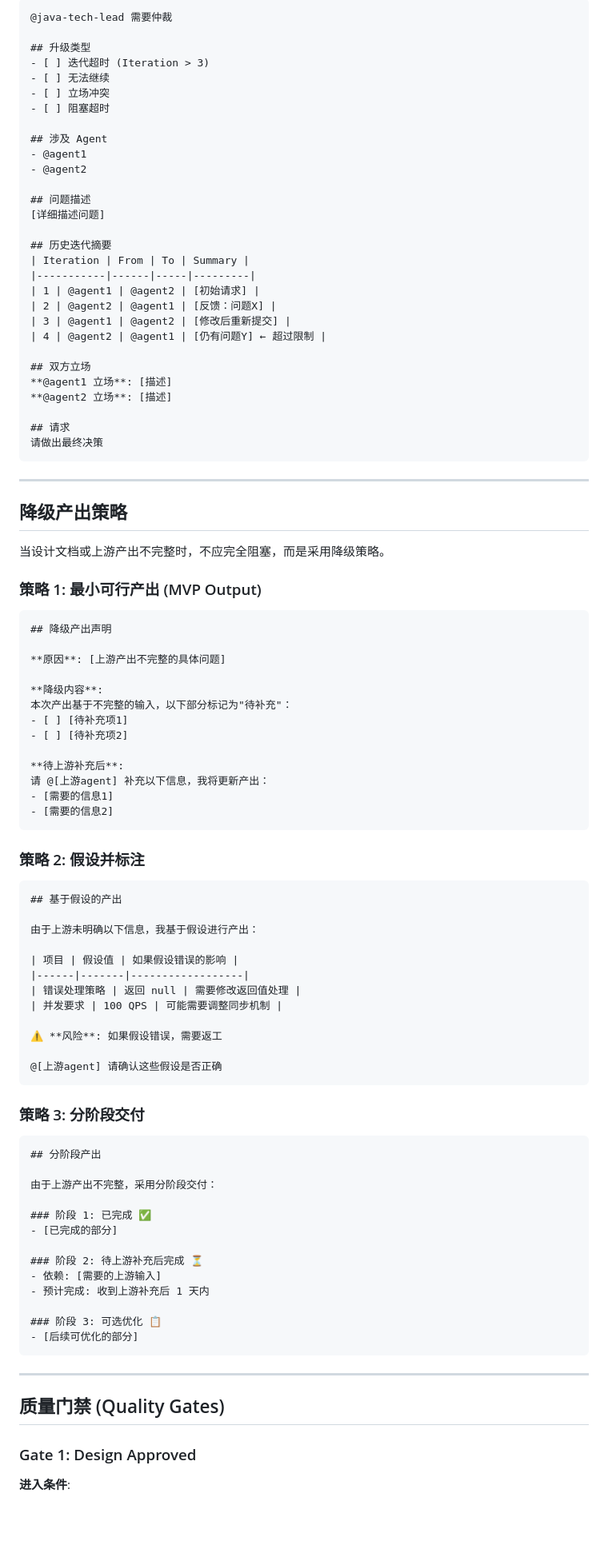
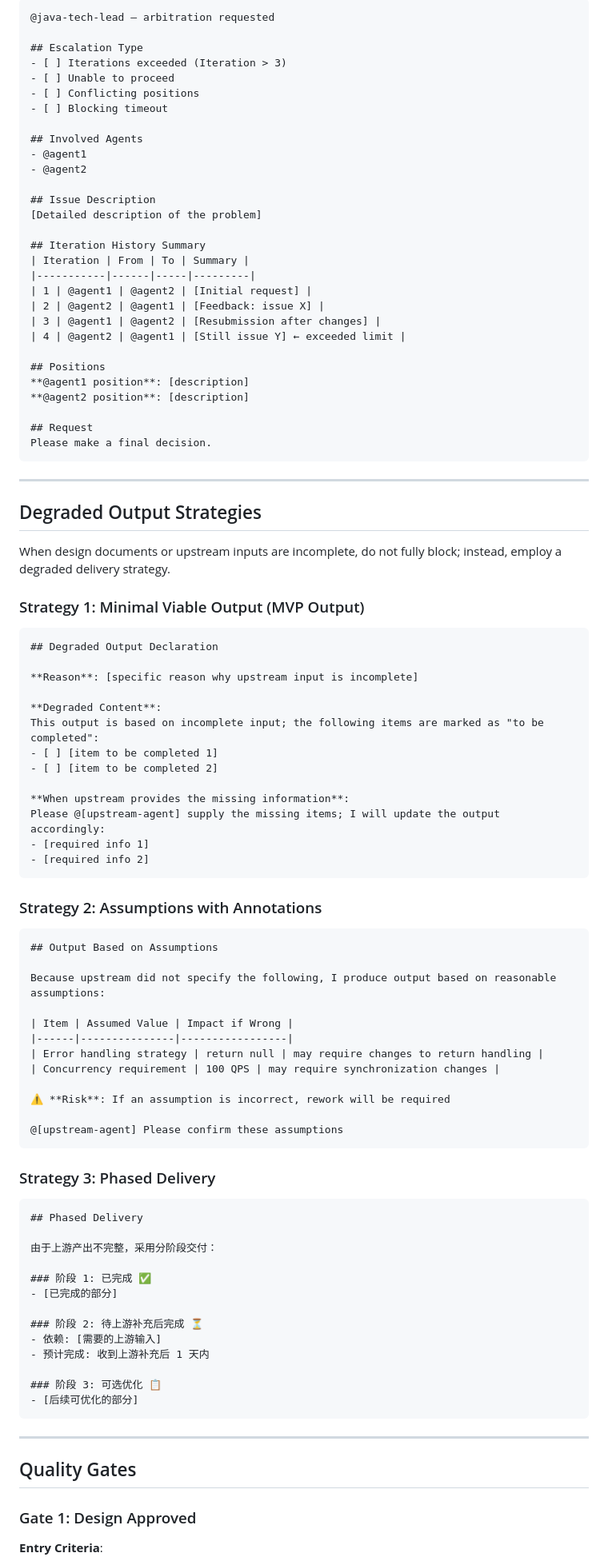
Before and after one commit to hailingu/llm-prompts, a Markdown page: standards/agent-collaboration-protocol.md, the part around one of its changes. Shown at 80% size. Rendered like a GitHub page; blank space fills up the shorter version.

````diff
--- a/standards/agent-collaboration-protocol.md
+++ b/standards/agent-collaboration-protocol.md
@@ -90,81 +93,84 @@ Iteration 4: ❌ 超过限制，必须升级到 tech-lead
 
 ```markdown
-@java-tech-lead 需要仲裁
+@java-tech-lead – arbitration requested
 
-## 升级类型
-- [ ] 迭代超时 (Iteration > 3)
-- [ ] 无法继续
-- [ ] 立场冲突
-- [ ] 阻塞超时
+## Escalation Type
+- [ ] Iterations exceeded (Iteration > 3)
+- [ ] Unable to proceed
+- [ ] Conflicting positions
+- [ ] Blocking timeout
 
-## 涉及 Agent
+## Involved Agents
 - @agent1
 - @agent2
 
-## 问题描述
-[详细描述问题]
+## Issue Description
+[Detailed description of the problem]
 
-## 历史迭代摘要
+## Iteration History Summary
 | Iteration | From | To | Summary |
 |-----------|------|-----|---------|
-| 1 | @agent1 | @agent2 | [初始请求] |
-| 2 | @agent2 | @agent1 | [反馈：问题X] |
-| 3 | @agent1 | @agent2 | [修改后重新提交] |
-| 4 | @agent2 | @agent1 | [仍有问题Y] ← 超过限制 |
+| 1 | @agent1 | @agent2 | [Initial request] |
+| 2 | @agent2 | @agent1 | [Feedback: issue X] |
+| 3 | @agent1 | @agent2 | [Resubmission after changes] |
+| 4 | @agent2 | @agent1 | [Still issue Y] ← exceeded limit |
 
-## 双方立场
-**@agent1 立场**: [描述]
-**@agent2 立场**: [描述]
+## Positions
+**@agent1 position**: [description]
+**@agent2 position**: [description]
 
-## 请求
-请做出最终决策
+## Request
+Please make a final decision.
 ```
 
 ---
 
-## 降级产出策略
+## Degraded Output Strategies
 
-当设计文档或上游产出不完整时，不应完全阻塞，而是采用降级策略。
+When design documents or upstream inputs are incomplete, do not fully block; instead,
+employ a degraded delivery strategy.
 
-### 策略 1: 最小可行产出 (MVP Output)
+### Strategy 1: Minimal Viable Output (MVP Output)
 
 ```markdown
-## 降级产出声明
+## Degraded Output Declaration
 
-**原因**: [上游产出不完整的具体问题]
+**Reason**: [specific reason why upstream input is incomplete]
 
-**降级内容**:
-本次产出基于不完整的输入，以下部分标记为"待补充"：
-- [ ] [待补充项1]
-- [ ] [待补充项2]
+**Degraded Content**:
+This output is based on incomplete input; the following items are marked as "to be
+completed":
+- [ ] [item to be completed 1]
+- [ ] [item to be completed 2]
 
-**待上游补充后**:
-请 @[上游agent] 补充以下信息，我将更新产出：
-- [需要的信息1]
-- [需要的信息2]
+**When upstream provides the missing information**:
+Please @[upstream-agent] supply the missing items; I will update the output accordingly:
+- [required info 1]
+- [required info 2]
 ```
 
-### 策略 2: 假设并标注
+### Strategy 2: Assumptions with Annotations
 
 ```markdown
-## 基于假设的产出
+## Output Based on Assumptions
 
-由于上游未明确以下信息，我基于假设进行产出：
+Because upstream did not specify the following, I produce output based on reasonable
+assumptions:
 
-| 项目 | 假设值 | 如果假设错误的影响 |
-|------|-------|------------------|
-| 错误处理策略 | 返回 null | 需要修改返回值处理 |
-| 并发要求 | 100 QPS | 可能需要调整同步机制 |
+| Item | Assumed Value | Impact if Wrong |
+|------|---------------|-----------------|
+| Error handling strategy | return null | may require changes to return handling |
+| Concurrency requirement | 100 QPS | may require synchronization changes |
 
-⚠️ **风险**: 如果假设错误，需要返工
+⚠️ **Risk**: If an assumption is incorrect, rework will be required
 
-@[上游agent] 请确认这些假设是否正确
+@[upstream-agent] Please confirm these assumptions
 ```
 
-### 策略 3: 分阶段交付
+### Strategy 3: Phased Delivery
 
 ```markdown
-## 分阶段产出
+## Phased Delivery
 
 由于上游产出不完整，采用分阶段交付：
 
@@ -181,9 +187,9 @@ Iteration 4: ❌ 超过限制，必须升级到 tech-lead
 
 ---
 
-## 质量门禁 (Quality Gates)
+## Quality Gates
 
 ### Gate 1: Design Approved
 
-**进入条件**:
+**Entry Criteria**:
 
````
Also changed, not shown: other parts of standards/agent-collaboration-protocol.md (+93 -90 lines).
